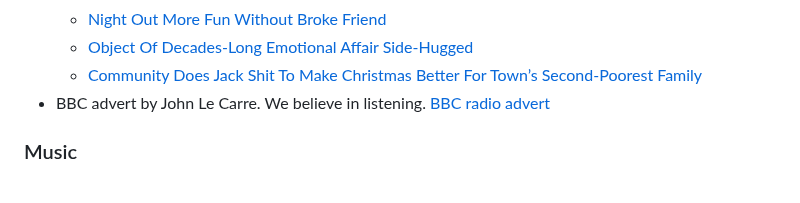
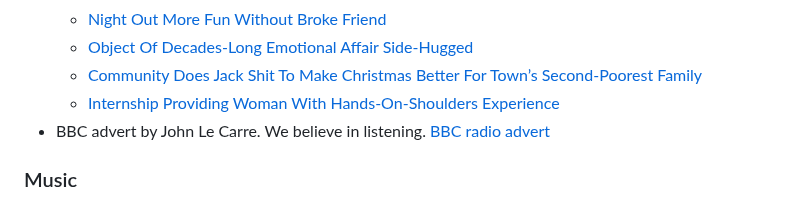
Before and after one commit to m-chaturvedi/m-chaturvedi.github.io, a Markdown page: content/bookmarks.md, the part around the change. Drawn GitHub-style.

Commit message:
Add new bookmark for internship experience article

```diff
--- a/content/bookmarks.md
+++ b/content/bookmarks.md
@@ -34,6 +34,7 @@ const title = "Mmanu Chaturvedi: Bookmarks";
   - [Night Out More Fun Without Broke Friend](https://theonion.com/night-out-more-fun-without-broke-friend/)
   - [Object Of Decades-Long Emotional Affair Side-Hugged](https://theonion.com/object-of-decades-long-emotional-affair-side-hugged/)
   - [Community Does Jack Shit To Make Christmas Better For Town’s Second-Poorest Family](https://theonion.com/community-does-jack-shit-to-make-christmas-better-for-towns-second-poorest-family/)
+  - [Internship Providing Woman With Hands-On-Shoulders Experience](https://theonion.com/internship-providing-woman-with-hands-on-shoulders-experience/)
 - BBC advert by John Le Carre. We believe in listening. [BBC radio advert](https://www.youtube.com/watch?v=rTvh61DctUY)
 
 ### Music
```
